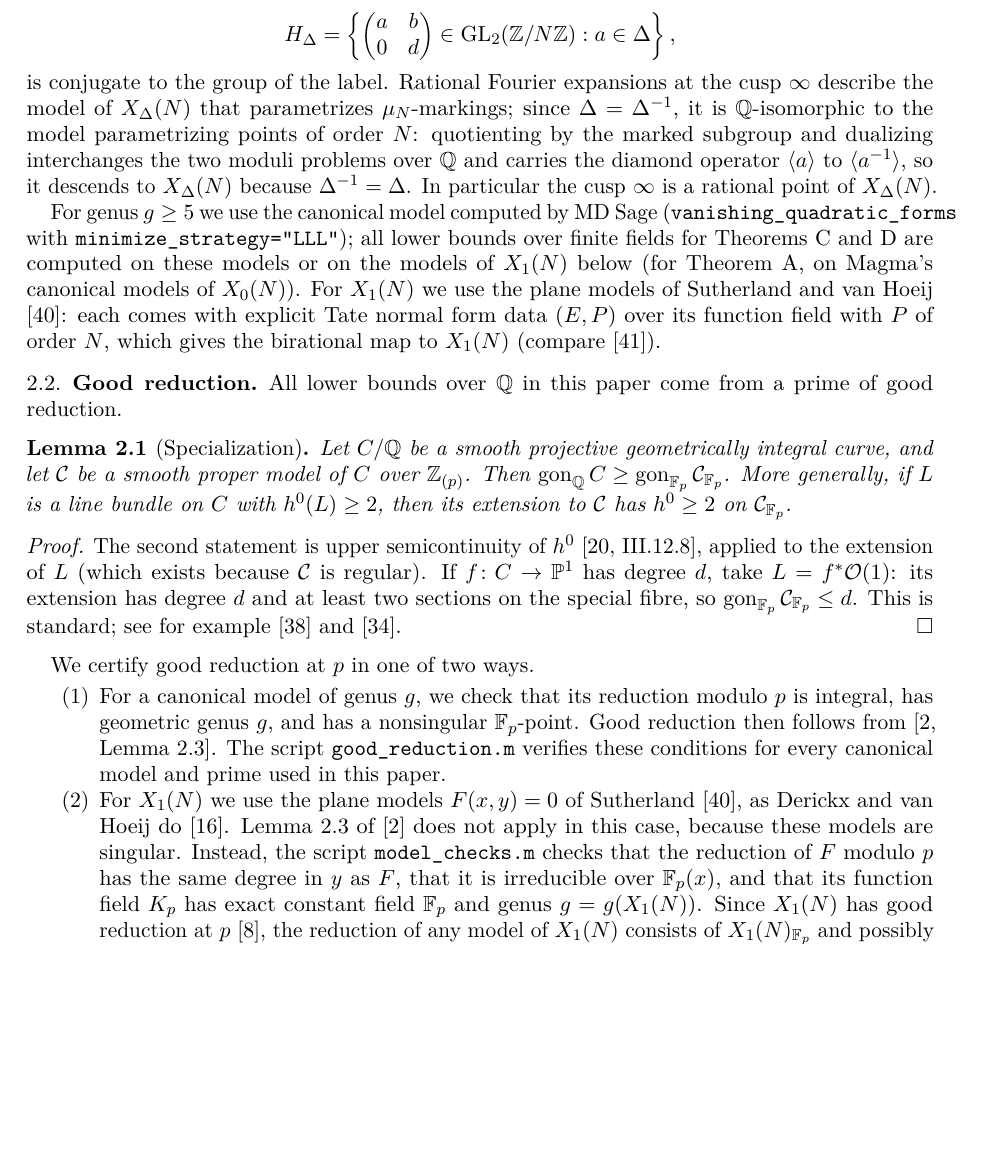
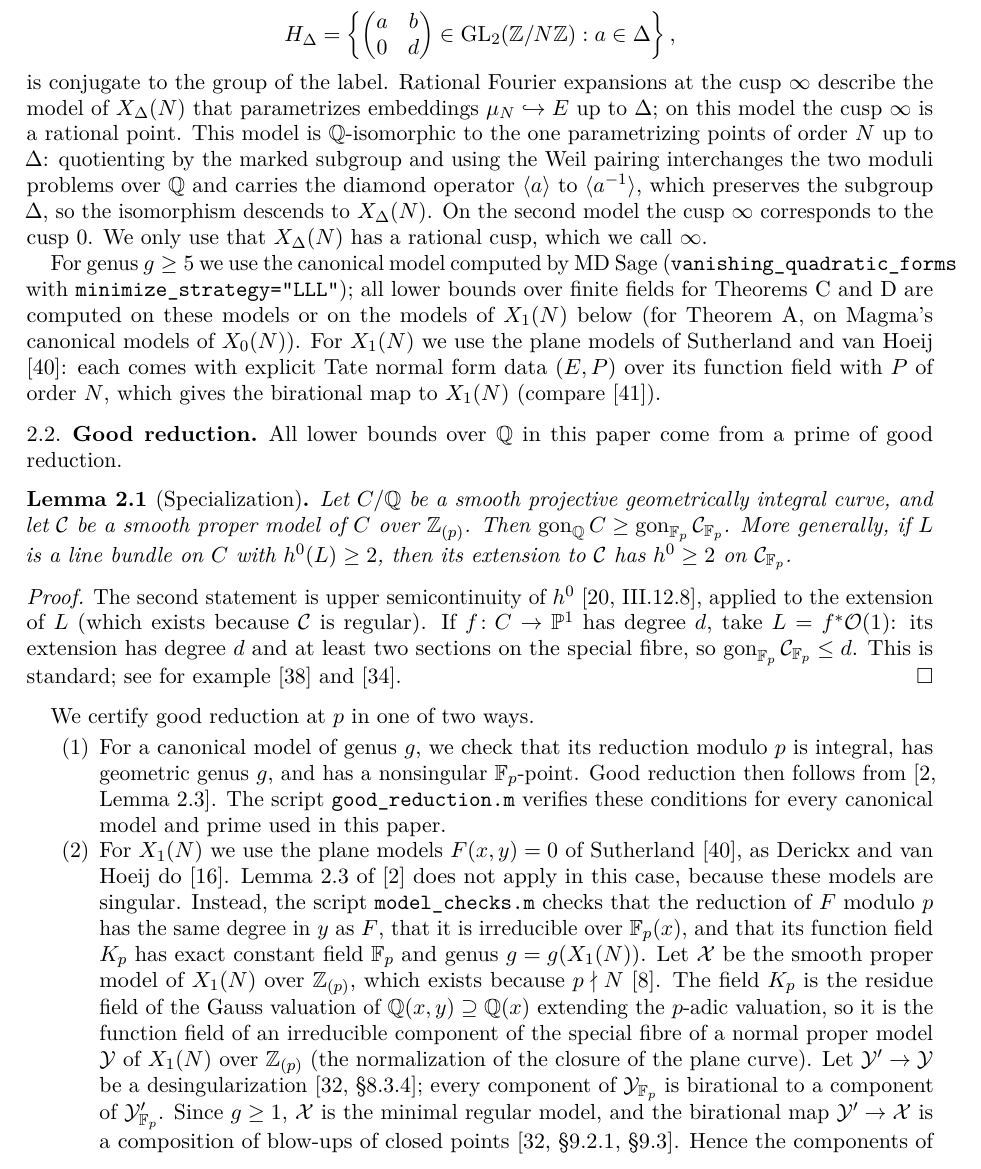
Before and after one commit to marin-varivoda/intermediate-modular-curves, a LaTeX paper (paper/main.tex, which reads paper/sections/preliminaries.tex): part of page 3 of 26, cut so that both start at the same text, the shorter picture padded with empty space. Compiled offline with pdfLaTeX.

Commit message:
Preliminaries: rational cusp on the mu_N model, precise X_1(N) reduction argument, split Frey and Abramovich
- Say on which model the cusp infinity is rational and drop the vacuous
  'since Delta = Delta^{-1}'.
- Spell out the X_1(N) good-reduction argument: Gauss valuation, normal
  model, desingularization, factorization into blow-ups of the smooth model.
- State Abramovich's bound separately from Frey's and explain the constant
  119 mu > 120000.

```diff
--- a/paper/sections/preliminaries.tex
+++ b/paper/sections/preliminaries.tex
@@ -8,11 +8,12 @@ each curve with its LMFDB label by checking that the corresponding open subgroup
  H_\Delta=\left\{\begin{pmatrix}a&b\\0&d\end{pmatrix}\in\GL_2(\Z/N\Z): a\in\Delta\right\},
 \]
 is conjugate to the group of the label. Rational Fourier expansions at the cusp $\infty$ describe the model
-of $X_\Delta(N)$ that parametrizes $\mu_N$-markings; since $\Delta=\Delta^{-1}$, it is $\Q$-isomorphic to
-the model parametrizing points of order $N$: quotienting by the marked subgroup and dualizing interchanges the two
-moduli problems over $\Q$ and carries the diamond operator $\langle a\rangle$ to $\langle a^{-1}\rangle$, so it descends to
-$X_\Delta(N)$ because $\Delta^{-1}=\Delta$. In particular the cusp
-$\infty$ is a rational point of $X_\Delta(N)$.
+of $X_\Delta(N)$ that parametrizes embeddings $\mu_N\hookrightarrow E$ up to $\Delta$; on this model the cusp $\infty$
+is a rational point. This model is $\Q$-isomorphic to the one parametrizing points of order $N$ up to $\Delta$:
+quotienting by the marked subgroup and using the Weil pairing interchanges the two moduli problems over $\Q$ and
+carries the diamond operator $\langle a\rangle$ to $\langle a^{-1}\rangle$, which preserves the subgroup $\Delta$, so
+the isomorphism descends to $X_\Delta(N)$. On the second model the cusp $\infty$ corresponds to the cusp $0$. We
+only use that $X_\Delta(N)$ has a rational cusp, which we call $\infty$.
 
 For genus $g\ge 5$ we use the canonical model computed by MD~Sage
 (\texttt{vanishing\_quadratic\_forms} with \texttt{minimize\_strategy="LLL"}); all lower bounds over
@@ -46,9 +47,16 @@ We certify good reduction at $p$ in one of two ways.
  do \cite{DerickxVanHoeij2014}. Lemma~2.3 of \cite{AKMJ2024} does not apply in this case, because these models are singular.
  Instead, the script \texttt{model\_checks.m} checks that the reduction of $F$ modulo $p$ has the same degree in $y$ as $F$, that
  it is irreducible over $\Fp(x)$, and that its function field $K_p$ has exact constant field $\Fp$ and genus
- $g=g(X_1(N))$. Since $X_1(N)$ has good reduction at $p$ \cite{DeligneRapoport1973}, the reduction of any model
- of $X_1(N)$ consists of $X_1(N)_{\Fp}$ and possibly curves of genus $0$ \cite[\S8.3.4, \S9.2.1, \S9.3]{Liu2002}.
- As $K_p$ has genus $g\ge2$, it is the function field of $X_1(N)_{\Fp}$.
+ $g=g(X_1(N))$. Let $\mathcal X$ be the smooth proper model of $X_1(N)$ over $\Z_{(p)}$, which exists because
+ $p\nmid N$ \cite{DeligneRapoport1973}. The field $K_p$ is the residue field of the Gauss valuation of
+ $\Q(x,y)\supseteq\Q(x)$ extending the $p$-adic valuation, so it is the function field of an irreducible component
+ of the special fibre of a normal proper model $\mathcal Y$ of $X_1(N)$ over $\Z_{(p)}$ (the normalization of
+ the closure of the plane curve). Let $\mathcal Y'\to\mathcal Y$ be a desingularization \cite[\S8.3.4]{Liu2002};
+ every component of $\mathcal Y_{\Fp}$ is birational to a component of $\mathcal Y'_{\Fp}$. Since $g\ge1$,
+ $\mathcal X$ is the minimal regular model, and the birational map $\mathcal Y'\to\mathcal X$ is a composition of
+ blow-ups of closed points \cite[\S9.2.1, \S9.3]{Liu2002}. Hence the components of $\mathcal Y'_{\Fp}$ are the strict
+ transform of $X_1(N)_{\Fp}$ and exceptional curves, which are rational. As $K_p$ has genus $g\ge2$, it is the
+ function field of $X_1(N)_{\Fp}$.
 \end{enumerate}
 
 \subsection{Tools from the geometry of curves}
```
Also changed, not shown: paper/sections/preliminaries.tex (17 more changed lines).
